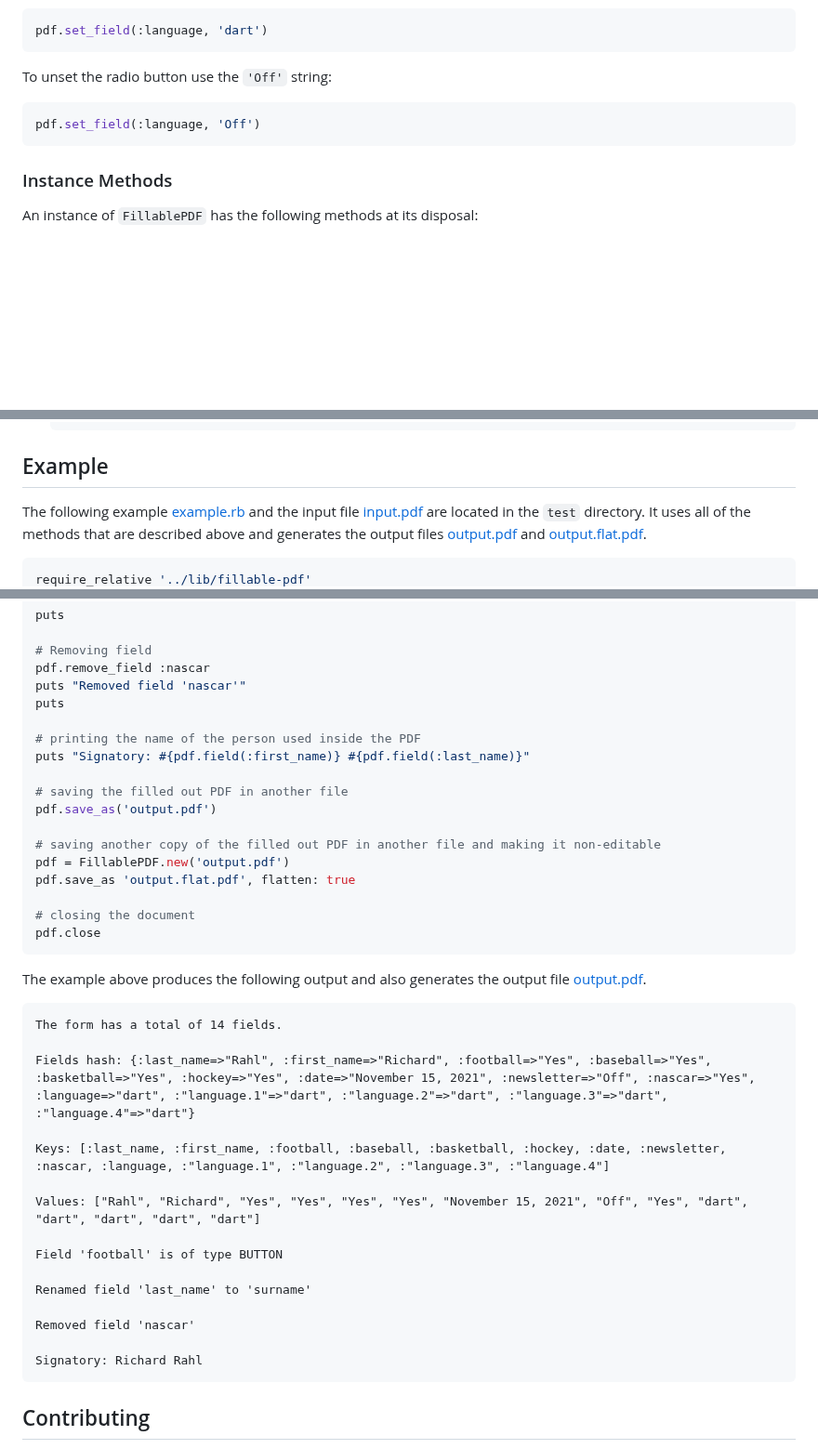
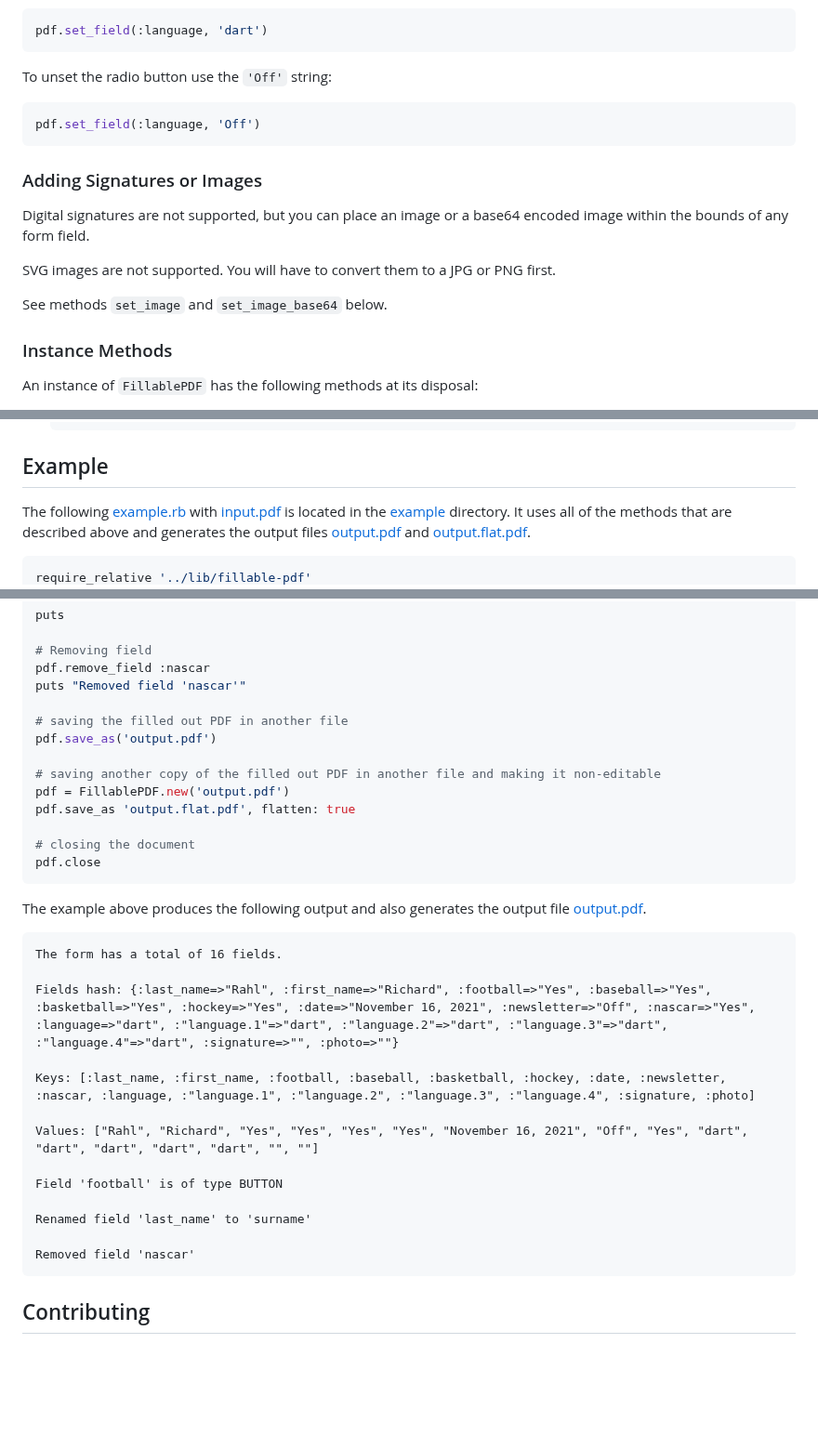
Before and after one commit to vkononov/fillable-pdf, a Markdown page: README.md, 3 parts joined by grey strips. Shown at 93% size. Drawn GitHub-style; blank space fills up the shorter version.

````diff
--- a/README.md
+++ b/README.md
@@ -154,6 +154,14 @@ To unset the radio button use the `'Off'` string:
 pdf.set_field(:language, 'Off')
 ```
 
+### Adding Signatures or Images
+
+Digital signatures are not supported, but you can place an image or a base64 encoded image within the bounds of any form field.
+
+SVG images are not supported. You will have to convert them to a JPG or PNG first.
+
+See methods `set_image` and `set_image_base64` below.
+
 ### Instance Methods
 
 An instance of `FillablePDF` has the following methods at its disposal:
@@ -285,7 +309,7 @@ An instance of `FillablePDF` has the following methods at its disposal:
 
 ## Example
 
-The following example [example.rb](example/run.rb) and the input file [input.pdf](example/input.pdf) are located in the `test` directory. It uses all of the methods that are described above and generates the output files [output.pdf](example/output.pdf) and [output.flat.pdf](example/output.flat.pdf).
+The following [example.rb](example/run.rb) with [input.pdf](example/input.pdf) is located in the [example](example) directory. It uses all of the methods that are described above and generates the output files [output.pdf](example/output.pdf) and [output.flat.pdf](example/output.flat.pdf).
 
 ```ruby
 require_relative '../lib/fillable-pdf'
@@ -343,10 +370,6 @@ puts
 # Removing field
 pdf.remove_field :nascar
 puts "Removed field 'nascar'"
-puts
-
-# printing the name of the person used inside the PDF
-puts "Signatory: #{pdf.field(:first_name)} #{pdf.field(:last_name)}"
 
 # saving the filled out PDF in another file
 pdf.save_as('output.pdf')
@@ -362,21 +385,19 @@ pdf.close
 The example above produces the following output and also generates the output file [output.pdf](example/output.pdf).
 
 ```text
-The form has a total of 14 fields.
+The form has a total of 16 fields.
 
-Fields hash: {:last_name=>"Rahl", :first_name=>"Richard", :football=>"Yes", :baseball=>"Yes", :basketball=>"Yes", :hockey=>"Yes", :date=>"November 15, 2021", :newsletter=>"Off", :nascar=>"Yes", :language=>"dart", :"language.1"=>"dart", :"language.2"=>"dart", :"language.3"=>"dart", :"language.4"=>"dart"}
+Fields hash: {:last_name=>"Rahl", :first_name=>"Richard", :football=>"Yes", :baseball=>"Yes", :basketball=>"Yes", :hockey=>"Yes", :date=>"November 16, 2021", :newsletter=>"Off", :nascar=>"Yes", :language=>"dart", :"language.1"=>"dart", :"language.2"=>"dart", :"language.3"=>"dart", :"language.4"=>"dart", :signature=>"", :photo=>""}
 
-Keys: [:last_name, :first_name, :football, :baseball, :basketball, :hockey, :date, :newsletter, :nascar, :language, :"language.1", :"language.2", :"language.3", :"language.4"]
+Keys: [:last_name, :first_name, :football, :baseball, :basketball, :hockey, :date, :newsletter, :nascar, :language, :"language.1", :"language.2", :"language.3", :"language.4", :signature, :photo]
 
-Values: ["Rahl", "Richard", "Yes", "Yes", "Yes", "Yes", "November 15, 2021", "Off", "Yes", "dart", "dart", "dart", "dart", "dart"]
+Values: ["Rahl", "Richard", "Yes", "Yes", "Yes", "Yes", "November 16, 2021", "Off", "Yes", "dart", "dart", "dart", "dart", "dart", "", ""]
 
 Field 'football' is of type BUTTON
 
 Renamed field 'last_name' to 'surname'
 
 Removed field 'nascar'
-
-Signatory: Richard Rahl
 ```
 
 ## Contributing
````
Also changed, not shown: other parts of README.md (+22 -3 lines), example/signature.png (added), 14 other files.
